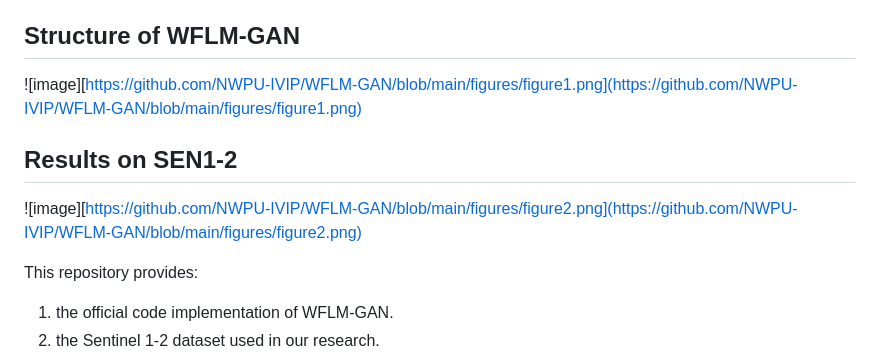
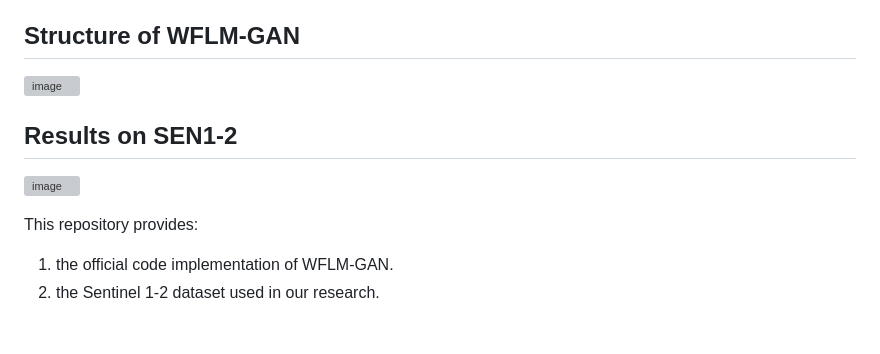
Before and after one commit to NPULHH/WFLM-GAN, a Markdown page: README.md, the part around the change. Rendered like a GitHub page; blank space fills up the shorter version; grey boxes are pictures that could not be loaded.

```diff
--- a/README.md
+++ b/README.md
@@ -7,11 +7,11 @@ The synthetic aperture radar (SAR) system is a kind of active remote sensing, wh
 
 ## Structure of WFLM-GAN
 
-![image][https://github.com/NWPU-IVIP/WFLM-GAN/blob/main/figures/figure1.png](https://github.com/NWPU-IVIP/WFLM-GAN/blob/main/figures/figure1.png)
+![image](https://github.com/NWPU-IVIP/WFLM-GAN/blob/main/figures/figure1.png)
 
 ## Results on SEN1-2
 
-![image][https://github.com/NWPU-IVIP/WFLM-GAN/blob/main/figures/figure2.png](https://github.com/NWPU-IVIP/WFLM-GAN/blob/main/figures/figure2.png)
+![image](https://github.com/NWPU-IVIP/WFLM-GAN/blob/main/figures/figure2.png)
 
 This repository provides:
 
```
